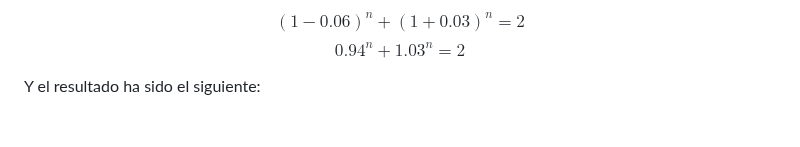
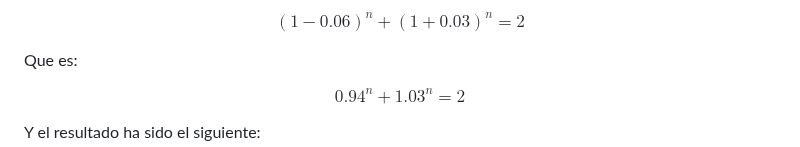
Before and after one commit to blackcub3s/vencerLaInflacion, a Markdown page: README.md, the part around the change. Rendered like a GitHub page; blank space fills up the shorter version.

```diff
--- a/README.md
+++ b/README.md
@@ -198,6 +198,9 @@ $$(1-i^{'})^n + (1+i)^n = 2$$
 Para obtener la expresión $n(i,i^{'})$ (n en función del interés de la inversión $i$ y de la inflación $i^{'}$ ) como deseábamos con la última ecuación nos hemos dado cuenta que no se puede conseguir mediante técnicas numéricas algebraicas tradicionales; son necesarias técnicas computacionales o métodos numéricos para obtenerla[^1]. Hemos usado la representación de funciones de google para que en una inflación del 6% ( $i^{'}=0.06$ ) y un interés en las inversiones del 3% ( $i^{'}=0.03$ ) en cuántos años $n$ podremos vencer la inflación tratando de solucionar la expresión:
 
 $$(1 - 0.06)^n + (1 + 0.03)^n = 2$$
+
+Que es:
+
 $$0.94^n + 1.03^n = 2$$
 
 Y el resultado ha sido el siguiente:
```
